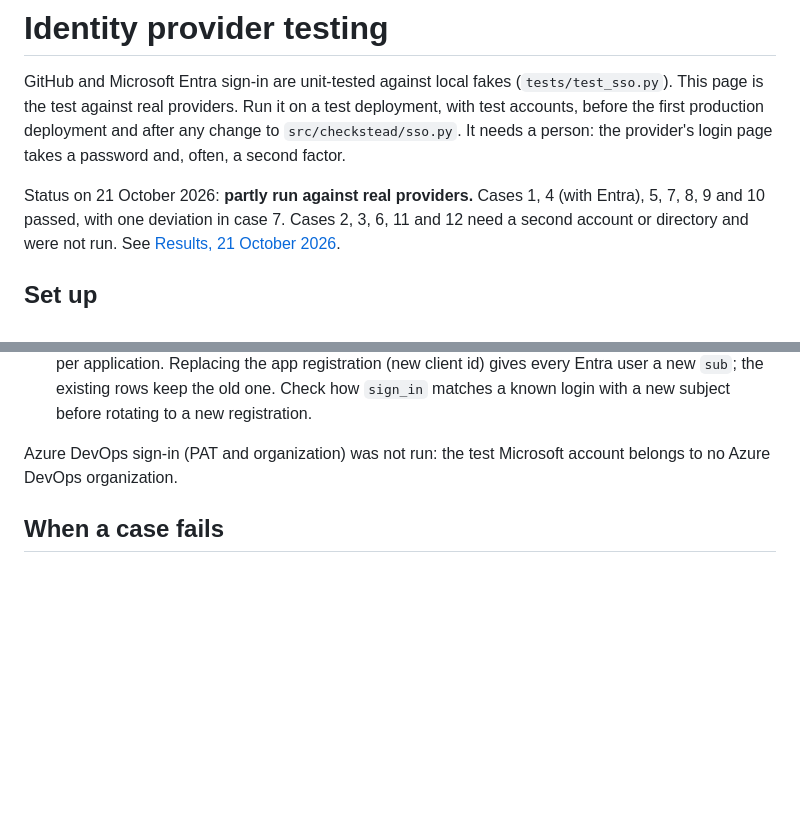
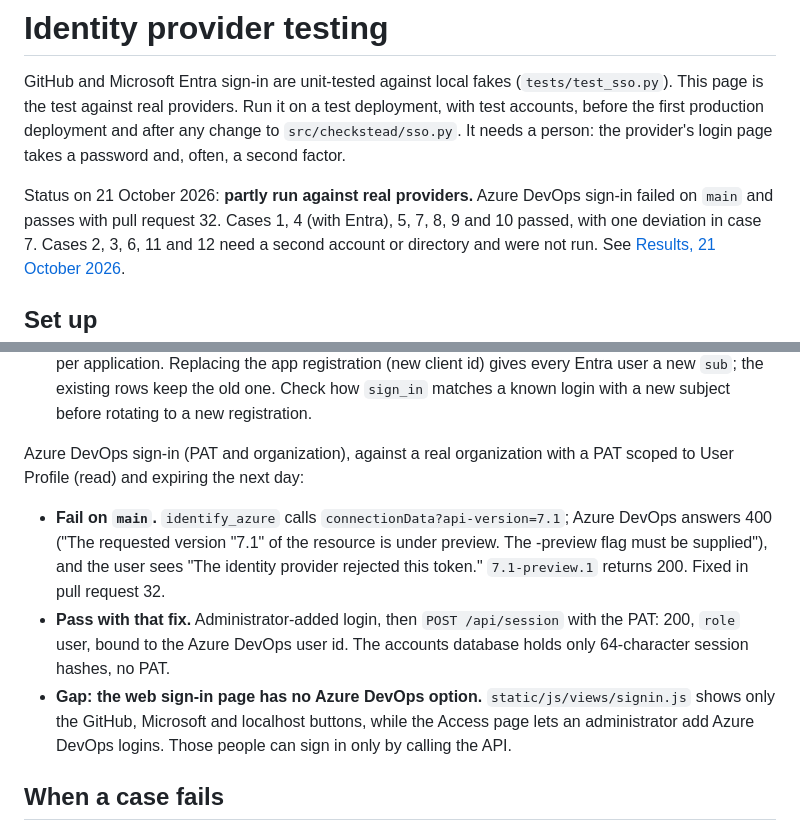
Before and after one commit to chethankumblekar/dependency-check-db-cache, a Markdown page: docs/operations/identity-provider-testing.md, 2 parts joined by grey strips. GitHub-like rendering; blank space fills up the shorter version.

Commit message:
docs: record Azure DevOps sign-in result and missing sign-in UI
Co-Authored-By: Claude Opus 5.5 <noreply@anthropic.com>

```diff
--- a/docs/operations/identity-provider-testing.md
+++ b/docs/operations/identity-provider-testing.md
@@ -6,7 +6,8 @@ on a test deployment, with test accounts, before the first production
 deployment and after any change to `src/checkstead/sso.py`. It needs a person:
 the provider's login page takes a password and, often, a second factor.
 
-Status on 21 October 2026: **partly run against real providers.** Cases 1,
+Status on 21 October 2026: **partly run against real providers.** Azure DevOps
+sign-in failed on `main` and passes with pull request 32. Cases 1,
 4 (with Entra), 5, 7, 8, 9 and 10 passed, with one deviation in case 7. Cases 2, 3, 6,
 11 and 12 need a second account or directory and were not run. See
 [Results, 21 October 2026](#results-21-october-2026).
@@ -94,8 +95,21 @@ Findings:
   the old one. Check how `sign_in` matches a known login with a new subject
   before rotating to a new registration.
 
-Azure DevOps sign-in (PAT and organization) was not run: the test Microsoft
-account belongs to no Azure DevOps organization.
+Azure DevOps sign-in (PAT and organization), against a real organization
+with a PAT scoped to User Profile (read) and expiring the next day:
+
+- **Fail on `main`.** `identify_azure` calls
+  `connectionData?api-version=7.1`; Azure DevOps answers 400 ("The requested
+  version \"7.1\" of the resource is under preview. The -preview flag must be
+  supplied"), and the user sees "The identity provider rejected this token."
+  `7.1-preview.1` returns 200. Fixed in pull request 32.
+- **Pass with that fix.** Administrator-added login, then `POST /api/session`
+  with the PAT: 200, `role` user, bound to the Azure DevOps user id. The
+  accounts database holds only 64-character session hashes, no PAT.
+- **Gap: the web sign-in page has no Azure DevOps option.**
+  `static/js/views/signin.js` shows only the GitHub, Microsoft and localhost
+  buttons, while the Access page lets an administrator add Azure DevOps
+  logins. Those people can sign in only by calling the API.
 
 ## When a case fails
 
```
Also changed, not shown: docs/security/production-readiness-assessment.md (+1 -1 lines).
